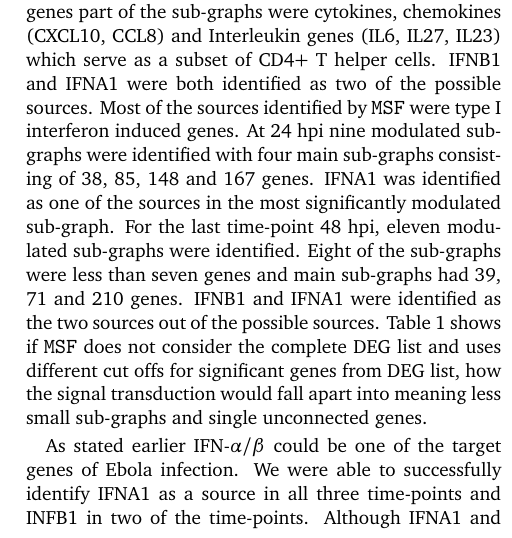
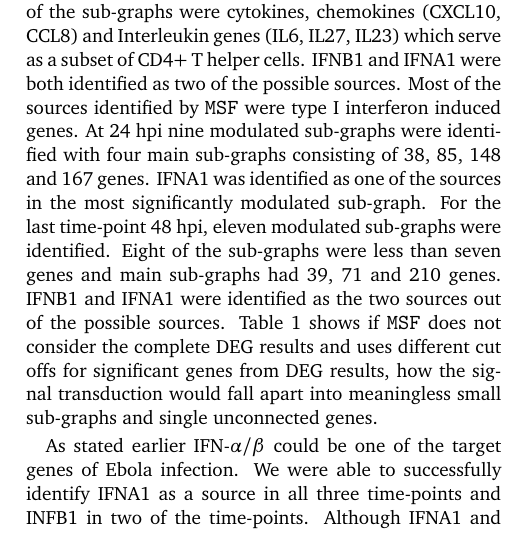
Before and after one commit to MariamFarman/MSF-Paper, a LaTeX paper (MSF_Paper_FA.tex): part of one column of page 4 of 9, cut so that both start at the same text. Compiled offline with pdfLaTeX.

Commit message:
Correction

```diff
--- a/MSF_Paper_FA.tex
+++ b/MSF_Paper_FA.tex
@@ -331,7 +331,7 @@ sources in the most significantly modulated sub-graph. For the last
 time-point 48~hpi, eleven modulated sub-graphs were identified. Eight of
 the sub-graphs were less than seven genes and main sub-graphs had 39, 71
 and 210 genes. IFNB1 and IFNA1 were identified as the two sources out of
-the possible sources. Table 1 shows if \texttt{MSF} does not consider the complete DEG list and uses different cut offs for significant genes from DEG list, how the signal transduction would fall apart into meaning less small sub-graphs and single unconnected genes.
+the possible sources. Table 1 shows if \texttt{MSF} does not consider the complete DEG results and uses different cut offs for significant genes from DEG results, how the signal transduction would fall apart into meaningless small sub-graphs and single unconnected genes.
 
 As stated earlier IFN-$\alpha / \beta$ could be one of the target
 genes of Ebola infection. We were able to successfully identify IFNA1
```
